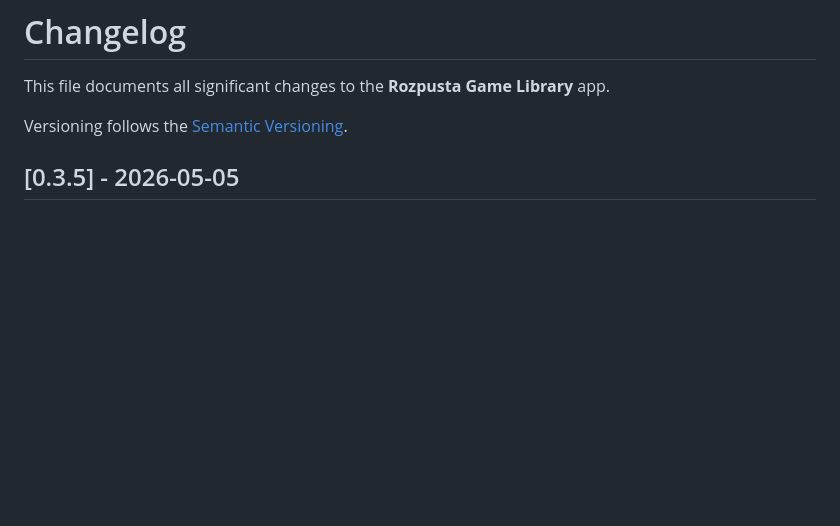
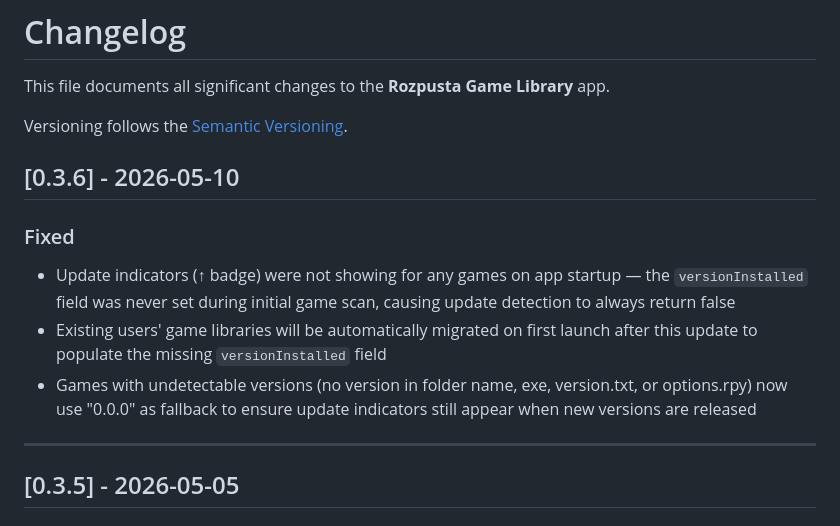
Before and after one commit to ipointg/rozpustaApp-releases, a Markdown page: README.md, the part around the change. Rendered like a GitHub page; blank space fills up the shorter version.

Commit message:
docs: update README for v0.3.6

```diff
--- a/README.md
+++ b/README.md
@@ -12,6 +12,16 @@ This file documents all significant changes to the **Rozpusta Game Library** app
 
 Versioning follows the [Semantic Versioning](https://semver.org/).
 
+
+## [0.3.6] - 2026-05-10
+
+### Fixed
+- Update indicators (↑ badge) were not showing for any games on app startup — the `versionInstalled` field was never set during initial game scan, causing update detection to always return false
+- Existing users' game libraries will be automatically migrated on first launch after this update to populate the missing `versionInstalled` field
+- Games with undetectable versions (no version in folder name, exe, version.txt, or options.rpy) now use "0.0.0" as fallback to ensure update indicators still appear when new versions are released
+
+
+---
 
 ## [0.3.5] - 2026-05-05
 
```
